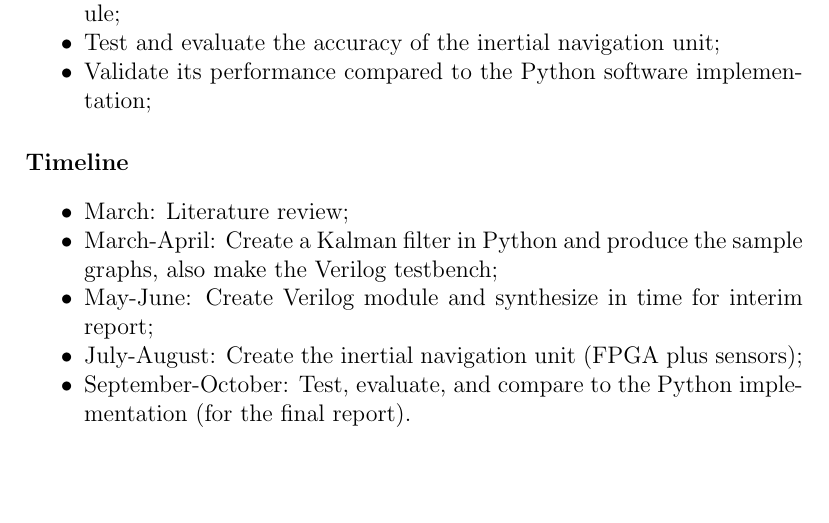
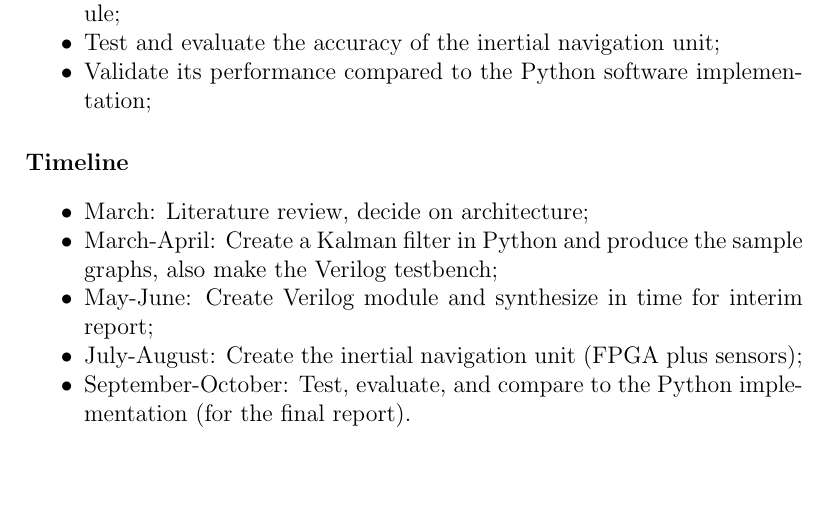
Before and after one commit to whilo192/hardware-navigation, a LaTeX document (aims/aims.tex): part of the page, cut so that both start at the same text. Compiled offline with pdfLaTeX.

Commit message:
Minor correction to aims and objectives

```diff
--- a/aims/aims.tex
+++ b/aims/aims.tex
@@ -41,7 +41,7 @@ The aim of this project is to create an open source Verilog core for processing
 
 \paragraph{Timeline}
 \begin{itemize}[noitemsep]
-\item March: Literature review;
+\item March: Literature review, decide on architecture;
 \item March-April: Create a Kalman filter in Python and produce the sample graphs, also make the Verilog testbench;
 \item May-June: Create Verilog module and synthesize in time for interim report;
 \item July-August: Create the inertial navigation unit (FPGA plus sensors);
```
